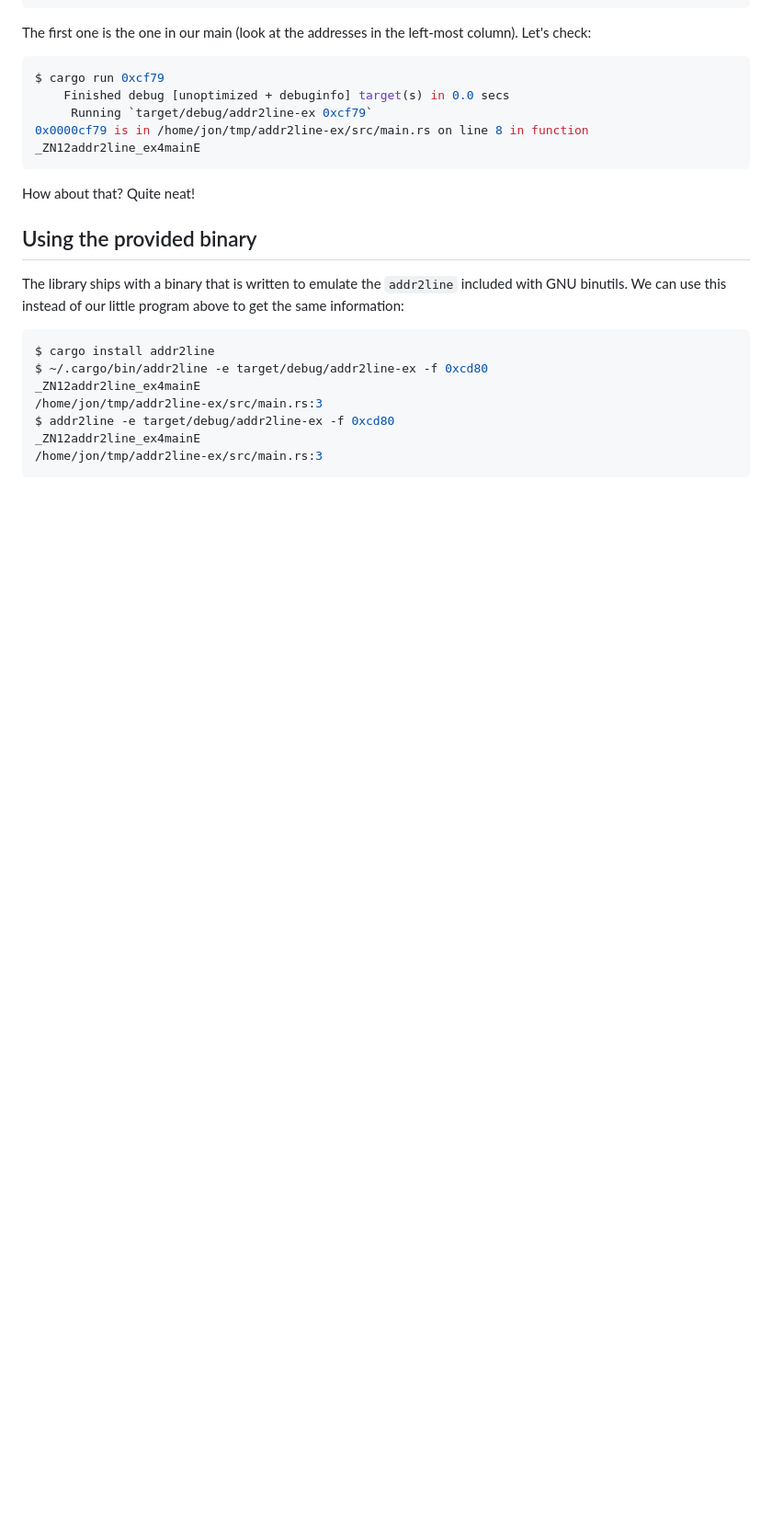
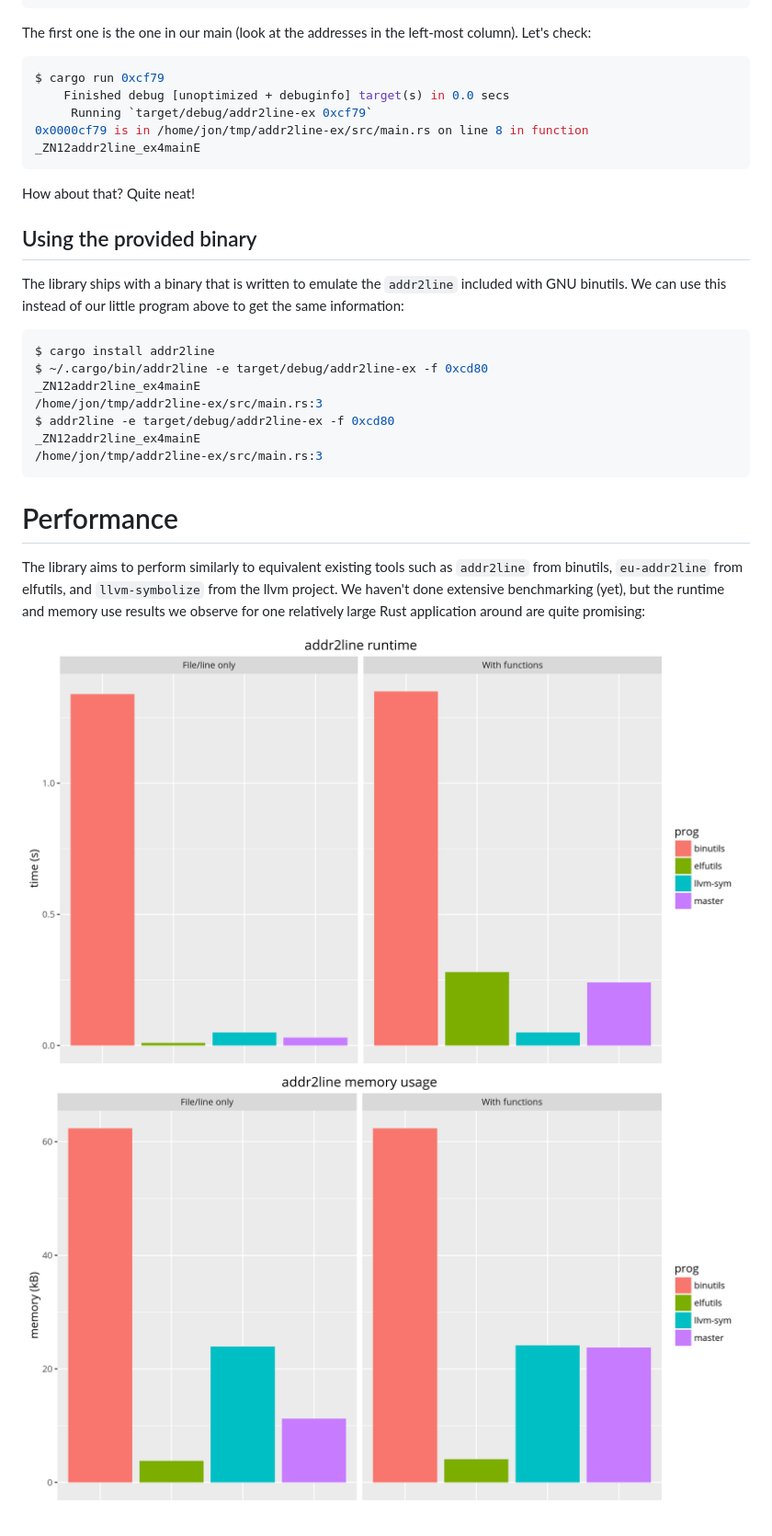
Before and after one commit to gimli-rs/addr2line, a Markdown page: README.md, the part around the change. Shown at 92% size. GitHub-like rendering; pictures changed too: memory.png (added), time.png (added); blank space fills up the shorter version.

Commit message:
Add performance images to README

````diff
--- a/README.md
+++ b/README.md
@@ -128,3 +128,14 @@ $ addr2line -e target/debug/addr2line-ex -f 0xcd80
 _ZN12addr2line_ex4mainE
 /home/jon/tmp/addr2line-ex/src/main.rs:3
 ```
+
+# Performance
+
+The library aims to perform similarly to equivalent existing tools such
+as `addr2line` from binutils, `eu-addr2line` from elfutils, and
+`llvm-symbolize` from the llvm project. We haven't done extensive
+benchmarking (yet), but the runtime and memory use results we observe
+for one relatively large Rust application around are quite promising:
+
+![addr2line runtime](time.png)
+![addr2line memory](memory.png)
````
